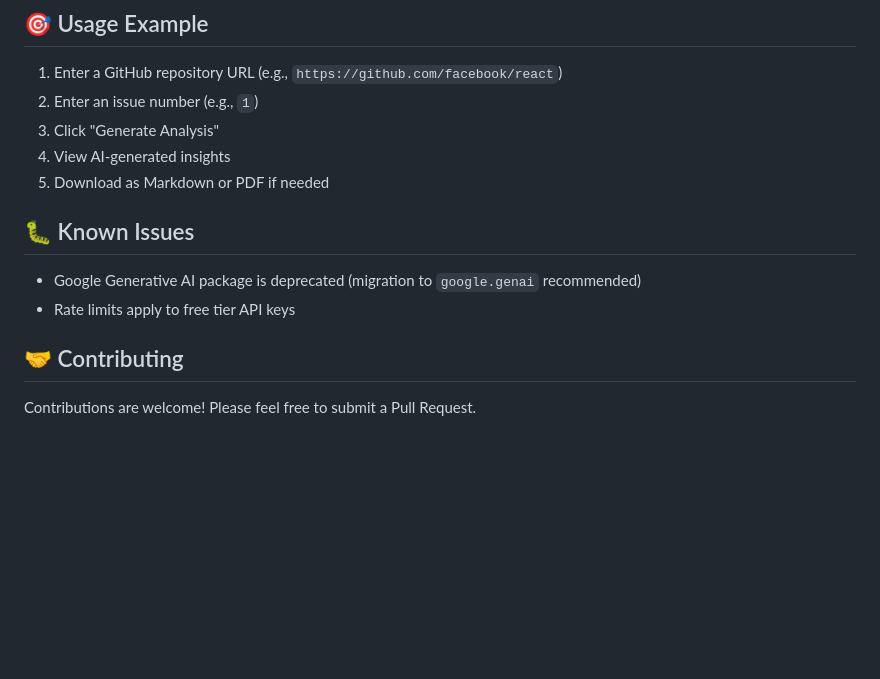
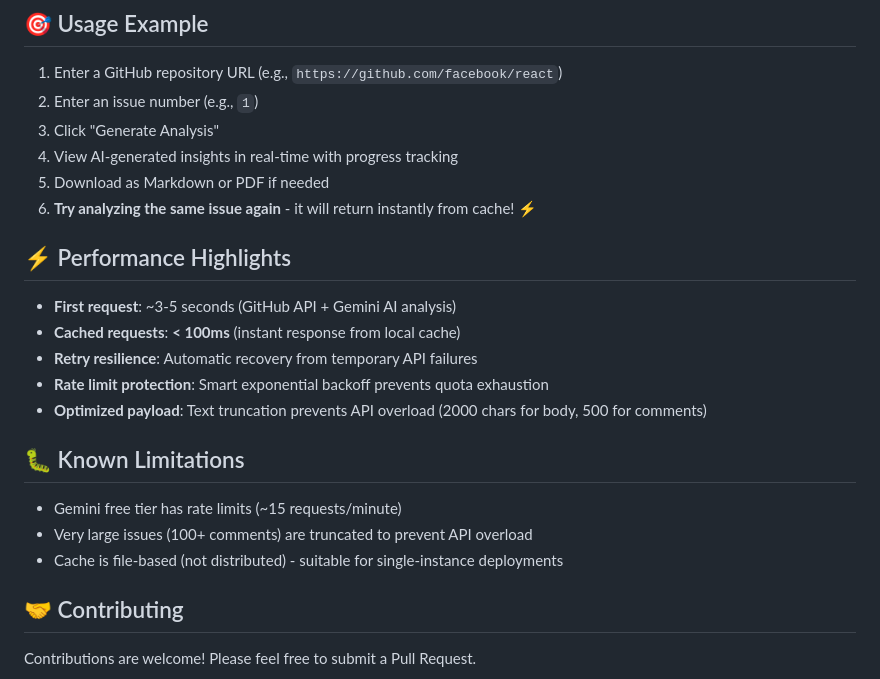
Before and after one commit to ChandraMouli22/Github-issue-identifier-seedlings-, a Markdown page: README.md, the part around one of its changes. GitHub-like rendering; blank space fills up the shorter version.

```diff
--- a/README.md
+++ b/README.md
@@ -164,13 +221,23 @@ Analyzes a GitHub issue and returns AI-generated insights.
 1. Enter a GitHub repository URL (e.g., `https://github.com/facebook/react`)
 2. Enter an issue number (e.g., `1`)
 3. Click "Generate Analysis"
-4. View AI-generated insights
+4. View AI-generated insights in real-time with progress tracking
 5. Download as Markdown or PDF if needed
+6. **Try analyzing the same issue again** - it will return instantly from cache! ⚡
 
-## 🐛 Known Issues
+## ⚡ Performance Highlights
 
-- Google Generative AI package is deprecated (migration to `google.genai` recommended)
-- Rate limits apply to free tier API keys
+- **First request**: ~3-5 seconds (GitHub API + Gemini AI analysis)
+- **Cached requests**: **< 100ms** (instant response from local cache)
+- **Retry resilience**: Automatic recovery from temporary API failures
+- **Rate limit protection**: Smart exponential backoff prevents quota exhaustion
+- **Optimized payload**: Text truncation prevents API overload (2000 chars for body, 500 for comments)
+
+## 🐛 Known Limitations
+
+- Gemini free tier has rate limits (~15 requests/minute)
+- Very large issues (100+ comments) are truncated to prevent API overload
+- Cache is file-based (not distributed) - suitable for single-instance deployments
 
 ## 🤝 Contributing
 
```
Also changed, not shown: other parts of README.md (+70 -13 lines).
